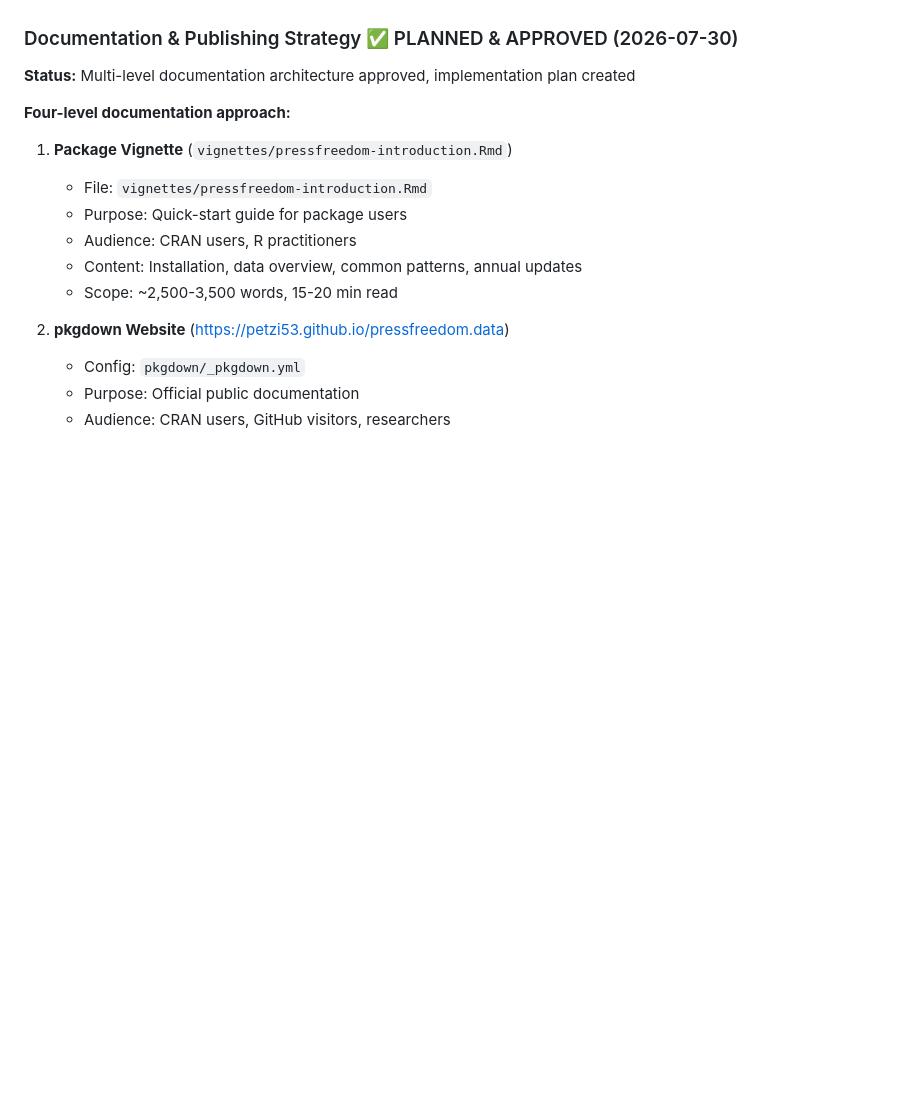
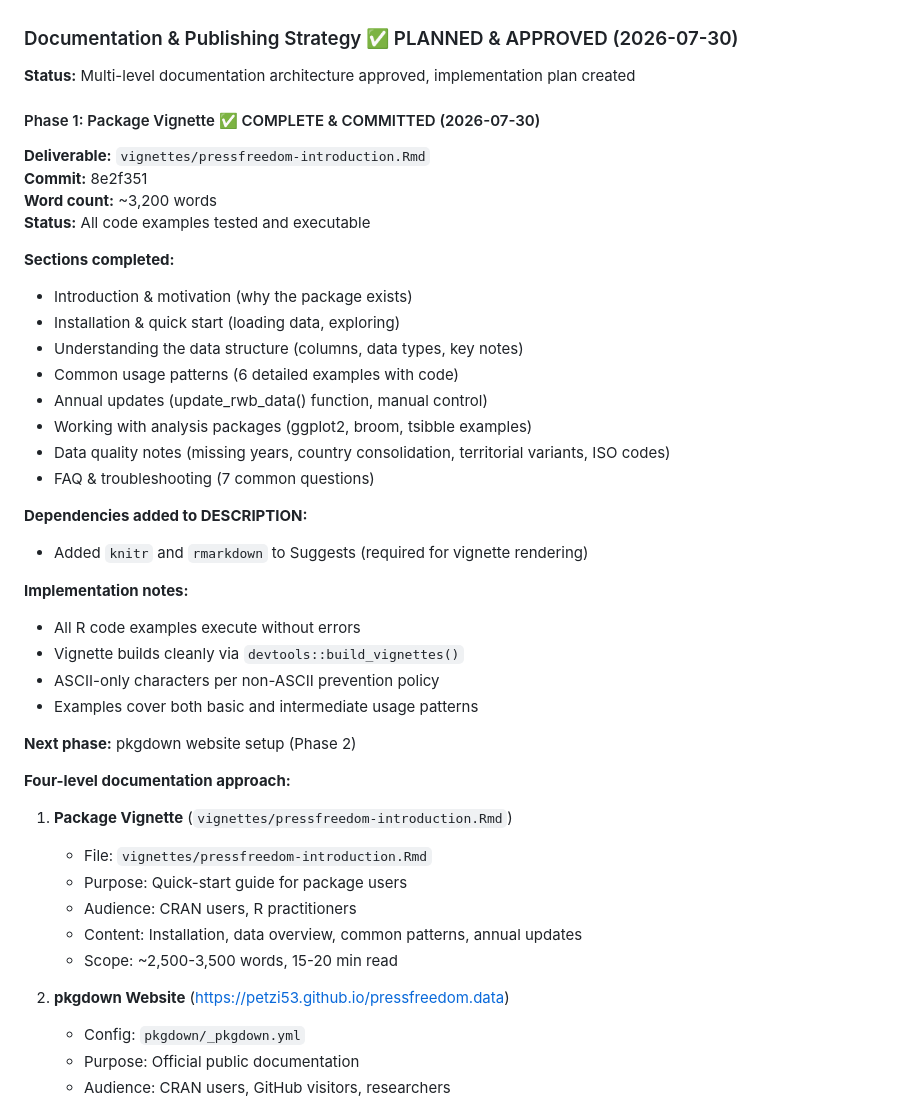
Before and after one commit to petzi53/pressfreedom.data, a Markdown page: AGENTS.md, the part around the change. Drawn GitHub-style; blank space fills up the shorter version.

Commit message:
docs: Update AGENTS.md - Phase 1 vignette complete

```diff
--- a/AGENTS.md
+++ b/AGENTS.md
@@ -369,6 +369,34 @@ result <- update_rwb_data(years = c(2027))
 
 **Status:** Multi-level documentation architecture approved, implementation plan created
 
+#### Phase 1: Package Vignette ✅ COMPLETE & COMMITTED (2026-07-30)
+
+**Deliverable:** `vignettes/pressfreedom-introduction.Rmd`
+**Commit:** 8e2f351
+**Word count:** ~3,200 words
+**Status:** All code examples tested and executable
+
+**Sections completed:**
+- Introduction & motivation (why the package exists)
+- Installation & quick start (loading data, exploring)
+- Understanding the data structure (columns, data types, key notes)
+- Common usage patterns (6 detailed examples with code)
+- Annual updates (update_rwb_data() function, manual control)
+- Working with analysis packages (ggplot2, broom, tsibble examples)
+- Data quality notes (missing years, country consolidation, territorial variants, ISO codes)
+- FAQ & troubleshooting (7 common questions)
+
+**Dependencies added to DESCRIPTION:**
+- Added `knitr` and `rmarkdown` to Suggests (required for vignette rendering)
+
+**Implementation notes:**
+- All R code examples execute without errors
+- Vignette builds cleanly via `devtools::build_vignettes()`
+- ASCII-only characters per non-ASCII prevention policy
+- Examples cover both basic and intermediate usage patterns
+
+**Next phase:** pkgdown website setup (Phase 2)
+
 **Four-level documentation approach:**
 
 1. **Package Vignette** (`vignettes/pressfreedom-introduction.Rmd`)
```
